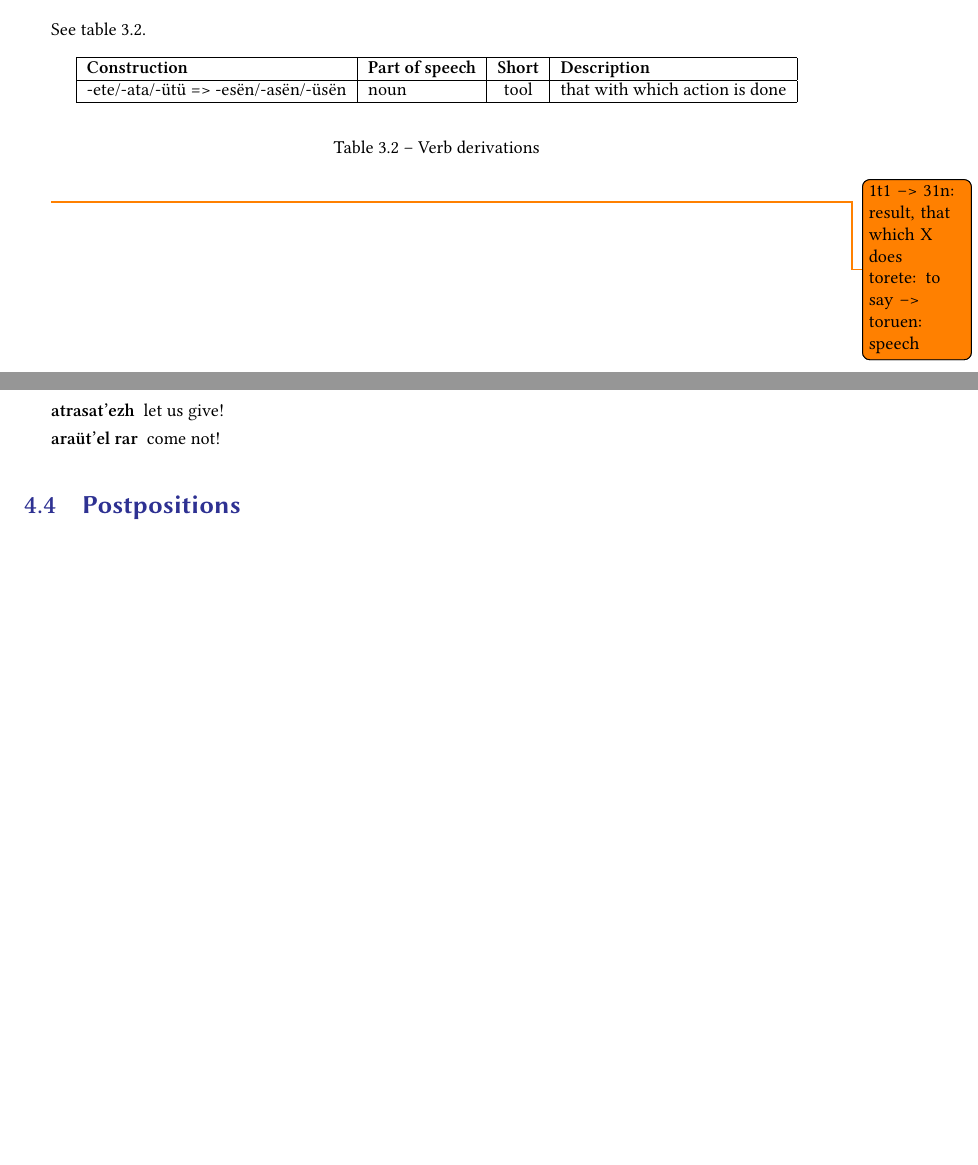
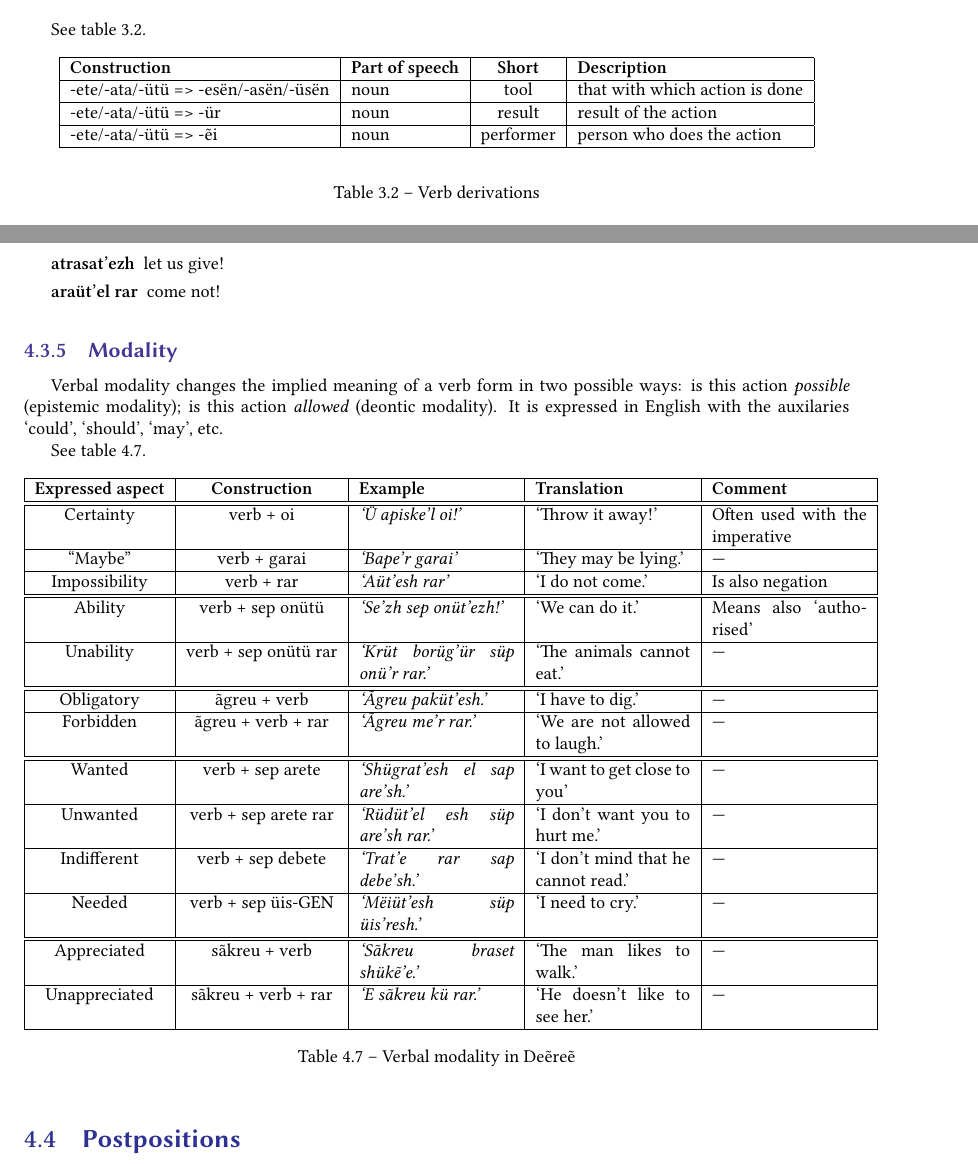
Before and after one commit to professorlust/deeree, a LaTeX book (deeree.tex, which reads derivationalMorphology/derivationalMorphology.tex, morphosyntax/verbs.tex): two parts of pages 9 and 15 of 23 before the commit and two parts of pages 9 and 15 of 24 after it, joined at a grey line, cut so that both start at the same text, the shorter picture padded with empty space. The pictures show the PDF file deeree.pdf that the author committed with the source.

Commit message:
verbal modality done!

```diff
--- a/derivationalMorphology/derivationalMorphology.tex
+++ b/derivationalMorphology/derivationalMorphology.tex
@@ -27,11 +27,11 @@ See table \ref{tab:verb-derivations}.
 \textbf{Construction} & \textbf{Part of speech} & \textbf{Short} & \textbf{Description} \\\hline
 
 -ete/-ata/-ütü => -esën/-asën/-üsën & noun & tool & that with which action is done \\\hline
+-ete/-ata/-ütü => -ür & noun & result & result of the action \\\hline
+-ete/-ata/-ütü => -ẽi & noun & performer & person who does the action \\\hline
 
 \end{tabular}
 \end{center}
 \caption{Verb derivations}
 \label{tab:verb-derivations}
 \end{table}
-
-\todo{1t1 --> 31n: result, that which X does\\torete: to say --> toruen: speech}
--- a/morphosyntax/verbs.tex
+++ b/morphosyntax/verbs.tex
@@ -111,3 +111,30 @@ Future imperatives are \emph{weaker} than present simple imperatives. They are b
 Verbal modality changes the implied meaning of a verb form in two possible ways:
 is this action \emph{possible} (epistemic modality); is this action \emph{allowed} (deontic modality).
 It is expressed in English with the auxilaries ‘could’, ‘should’, ‘may’, etc.
+
+See table \ref{tab:verbal-modality}.
+
+\begin{table}[h]
+\begin{tabular}{|c|c|p{3cm}|p{3cm}|p{3cm}|}\hline
+\textbf{Expressed aspect} & \textbf{Construction} & \textbf{Example} & \textbf{Translation} & \textbf{Comment} \\\hline\hline
+Certainty & verb + oi & \emph{‘Ü apiske’l oi!’} & ‘Throw it away!’ & Often used with the imperative \\\hline
+“Maybe” & verb + garai & \emph{‘Bape’r garai’} & ‘They may be lying.’ & — \\\hline
+Impossibility & verb + rar & \emph{‘Aüt’esh rar’} & ‘I do not come.’ & Is also negation \\\hline
+\hline
+Ability & verb + sep onütü & \emph{‘Se’zh sep onüt’ezh!’} & ‘We can do it.’ & Means also ‘authorised’ \\\hline
+Unability & verb + sep onütü rar & \emph{‘Krüt borüg’ür süp onü’r rar.’} & ‘The animals cannot eat.’ & — \\\hline
+\hline
+Obligatory & ãgreu + verb & \emph{‘Ãgreu paküt’esh.’} & ‘I have to dig.’ & — \\\hline
+Forbidden & ãgreu + verb + rar & \emph{‘Ãgreu me’r rar.’} & ‘We are not allowed to laugh.’ & — \\\hline
+\hline
+Wanted & verb + sep arete & \emph{‘Shügrat’esh el sap are’sh.’} & ‘I want to get close to you’ & — \\\hline
+Unwanted & verb + sep arete rar & \emph{‘Rüdüt’el esh süp are’sh rar.’} & ‘I don’t want you to hurt me.’ & — \\\hline
+Indifferent & verb + sep debete & \emph{‘Trat’e rar sap debe’sh.’} & ‘I don’t mind that he cannot read.’ & — \\\hline
+Needed & verb + sep üis-\textsc{GEN} & \emph{‘Mëiüt’esh süp üis’resh.’} & ‘I need to cry.’ & — \\\hline
+\hline
+Appreciated & sãkreu + verb & \emph{‘Sãkreu braset shükẽ’e.’} & ‘The man likes to walk.’ & — \\\hline
+Unappreciated & sãkreu + verb + rar & \emph{‘E sãkreu kü rar.’} & ‘He doesn’t like to see her.’ & — \\\hline
+\end{tabular}
+\caption{Verbal modality in Deẽreẽ}
+\label{tab:verbal-modality}
+\end{table}
```
Also changed, not shown: deeree.pdf, 2 other files.
